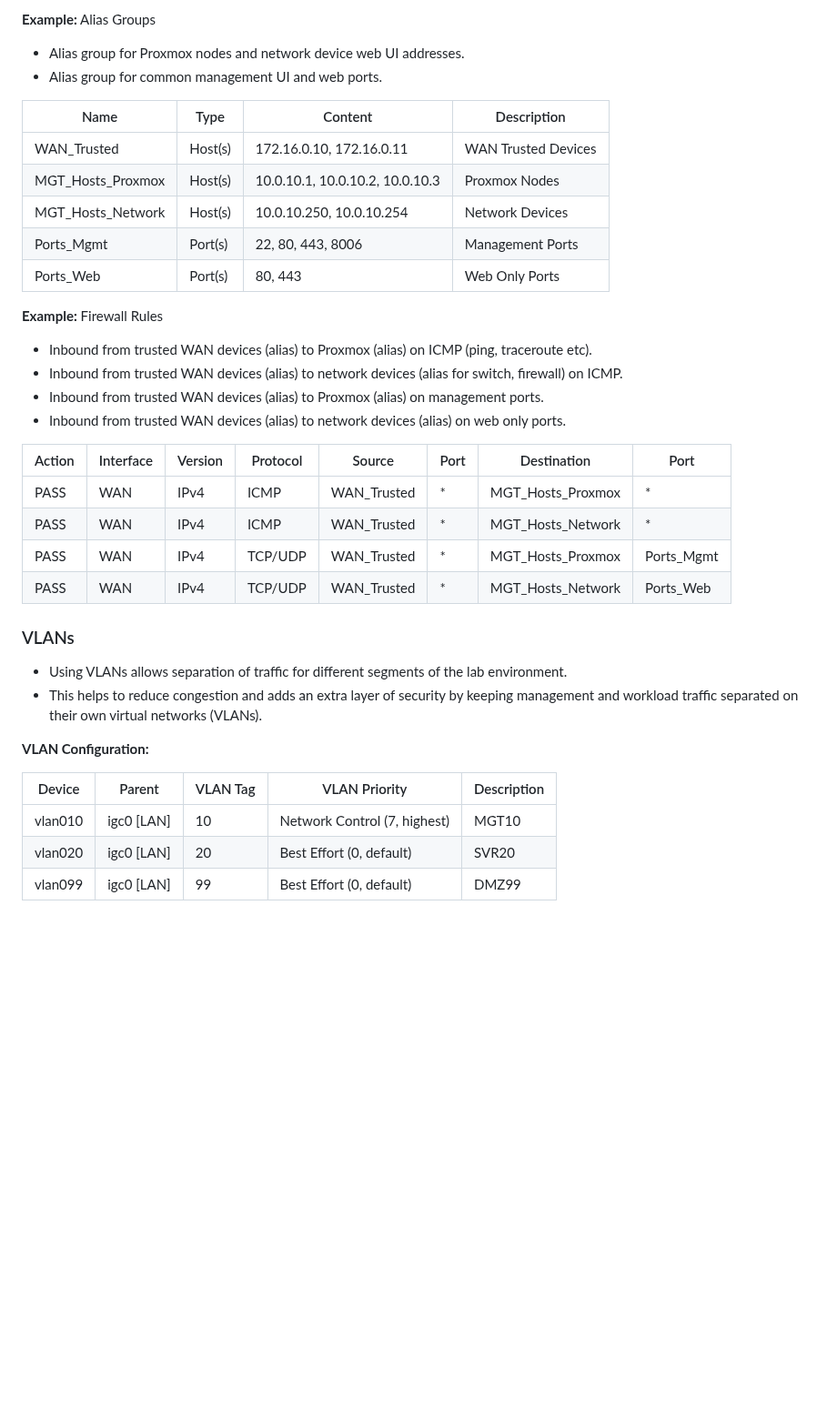
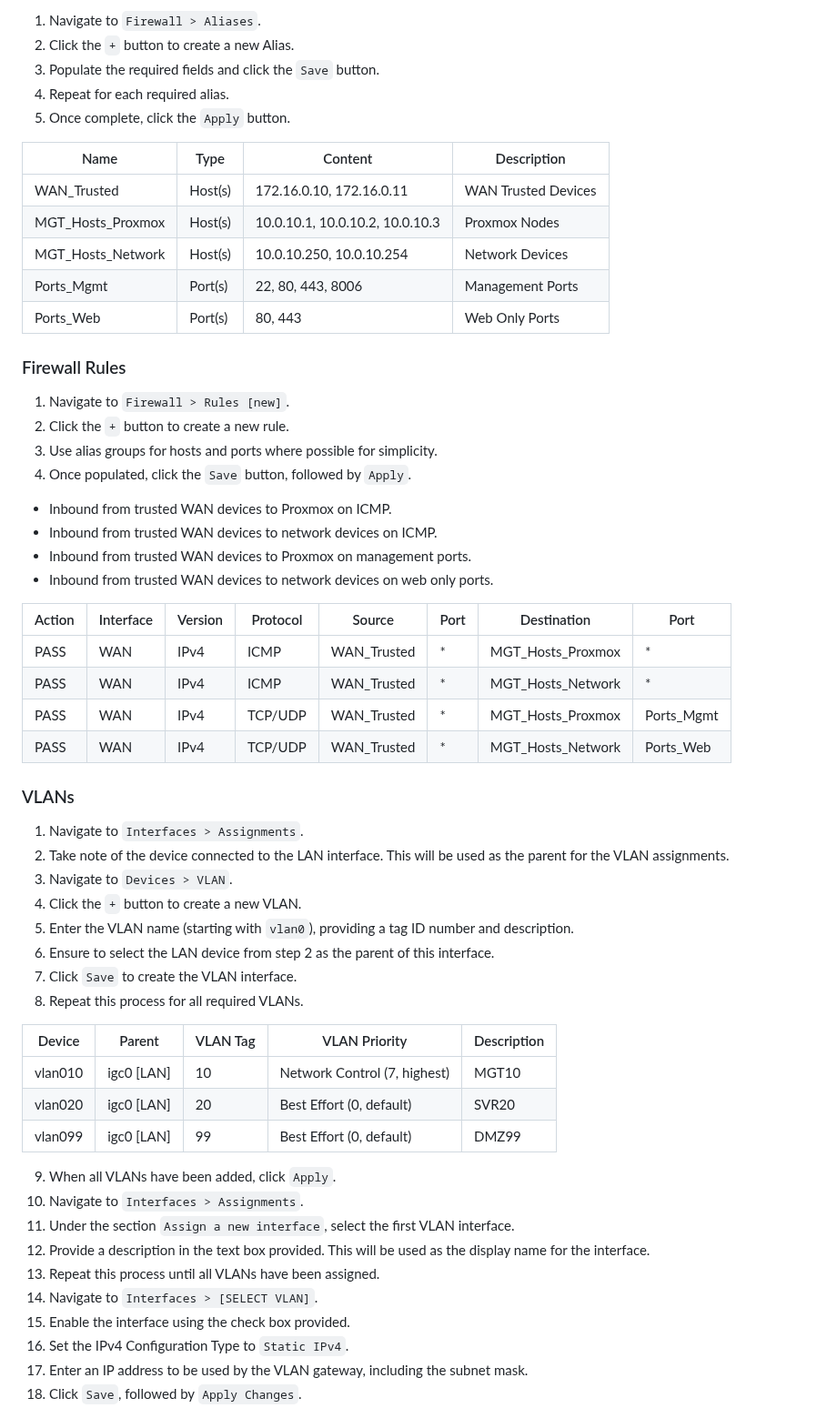
Before and after one commit to tim-shand/homelab, a Markdown page: docs/configuration.md, the part around one of its changes. Shown at 91% size. Rendered like a GitHub page; blank space fills up the shorter version.

```diff
--- a/docs/configuration.md
+++ b/docs/configuration.md
@@ -126,8 +105,9 @@ Rather than assigning a rule per host and per port, alias groups enable a single
 
-**Example:** Alias Groups
-
-- Alias group for Proxmox nodes and network device web UI addresses.
-- Alias group for common management UI and web ports.
+1. Navigate to `Firewall > Aliases`.
+2. Click the `+` button to create a new Alias.
+3. Populate the required fields and click the `Save` button.
+4. Repeat for each required alias.
+5. Once complete, click the `Apply` button.
 
 | Name              | Type      | Content                         | Description         |
 | ----------------- | --------- | ------------------------------- | ------------------- |
@@ -137,12 +117,17 @@ Rather than assigning a rule per host and per port, alias groups enable a single
 | Ports_Mgmt        | Port(s)   | 22, 80, 443, 8006               | Management Ports    |
 | Ports_Web         | Port(s)   | 80, 443                         | Web Only Ports      |
 
-**Example:** Firewall Rules
+### Firewall Rules
 
-- Inbound from trusted WAN devices (alias) to Proxmox (alias) on ICMP (ping, traceroute etc).
-- Inbound from trusted WAN devices (alias) to network devices (alias for switch, firewall) on ICMP.
-- Inbound from trusted WAN devices (alias) to Proxmox (alias) on management ports.
-- Inbound from trusted WAN devices (alias) to network devices (alias) on web only ports.
+1. Navigate to `Firewall > Rules [new]`.
+2. Click the `+` button to create a new rule.
+3. Use alias groups for hosts and ports where possible for simplicity.
+4. Once populated, click the `Save` button, followed by `Apply`.
+
+- Inbound from trusted WAN devices to Proxmox on ICMP.
+- Inbound from trusted WAN devices to network devices on ICMP.
+- Inbound from trusted WAN devices to Proxmox on management ports.
+- Inbound from trusted WAN devices to network devices on web only ports.
 
 | Action | Interface | Version | Protocol | Source      | Port | Destination       | Port       |
 | ------ | --------- | ------- | -------- | ----------- | ---- | ----------------- | ---------- |
@@ -153,10 +138,14 @@ Rather than assigning a rule per host and per port, alias groups enable a single
 
 ### VLANs
 
-- Using VLANs allows separation of traffic for different segments of the lab environment.
-- This helps to reduce congestion and adds an extra layer of security by keeping management and workload traffic separated on their own virtual networks (VLANs).
-
-**VLAN Configuration:**
+1. Navigate to `Interfaces > Assignments`.
+2. Take note of the device connected to the LAN interface. This will be used as the parent for the VLAN assignments.
+3. Navigate to `Devices > VLAN`.
+4. Click the `+` button to create a new VLAN.
+5. Enter the VLAN name (starting with `vlan0`), providing a tag ID number and description.
+6. Ensure to select the LAN device from step 2 as the parent of this interface.
+7. Click `Save` to create the VLAN interface.
+8. Repeat this process for all required VLANs.
 
 | Device  | Parent       | VLAN Tag | VLAN Priority                | Description |
 | ------- | ------------ | -------- | ---------------------------- | ----------- |
@@ -164,6 +153,17 @@ Rather than assigning a rule per host and per port, alias groups enable a single
 | vlan020 | igc0 \[LAN\] | 20       | Best Effort (0, default)     | SVR20       |
 | vlan099 | igc0 \[LAN\] | 99       | Best Effort (0, default)     | DMZ99       |
 
+9. When all VLANs have been added, click `Apply`.
+10. Navigate to `Interfaces > Assignments`.
+11. Under the section `Assign a new interface`, select the first VLAN interface.
+12. Provide a description in the text box provided. This will be used as the display name for the interface.
+13. Repeat this process until all VLANs have been assigned.
+14. Navigate to `Interfaces > [SELECT VLAN]`.
+15. Enable the interface using the check box provided.
+15. Set the IPv4 Configuration Type to `Static IPv4`.
+16. Enter an IP address to be used by the VLAN gateway, including the subnet mask.
+17. Click `Save`, followed by `Apply Changes`.
+
 ![Screenshot of OPNsense VLAN setup.](images/opnsense_vlans_01.png)
 
 ### DHCP
```
Also changed, not shown: other parts of docs/configuration.md (+75 -95 lines), README.md (+0 -1 lines), docs/architecture.md (+2 -0 lines), docs/images/proxmox_disable_repos.png (added).
